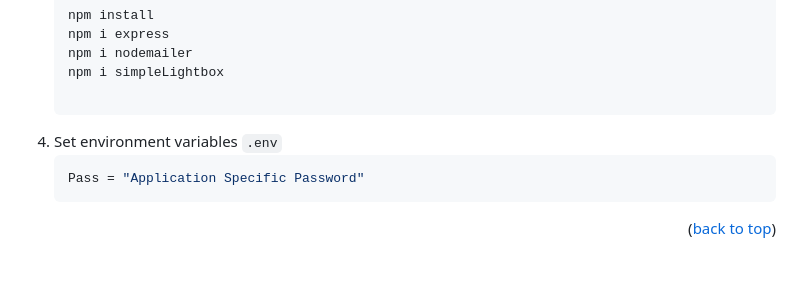
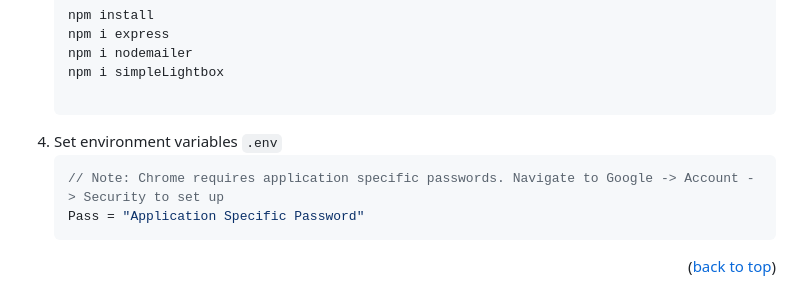
Before and after one commit to QuentinBurke96/Photography-portfolio, a Markdown page: README.md, the part around the change. GitHub-like rendering; blank space fills up the shorter version.

````diff
--- a/README.md
+++ b/README.md
@@ -126,6 +126,7 @@ This is an example of how to list things you need to use the software and how to
    ```
 4. Set environment variables `.env`
    ```js
+   // Note: Chrome requires application specific passwords. Navigate to Google -> Account -> Security to set up
    Pass = "Application Specific Password"
    ```
 
````
